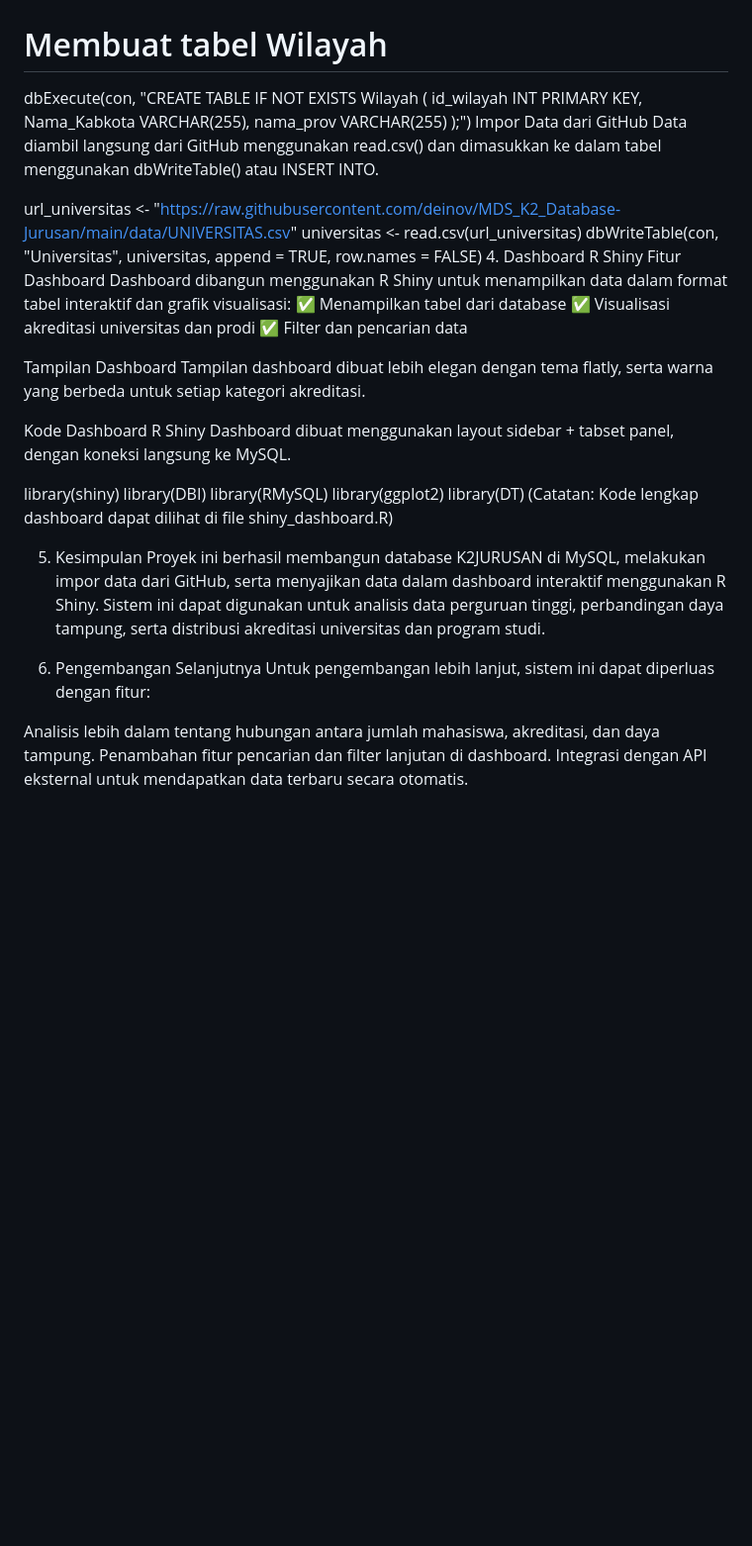
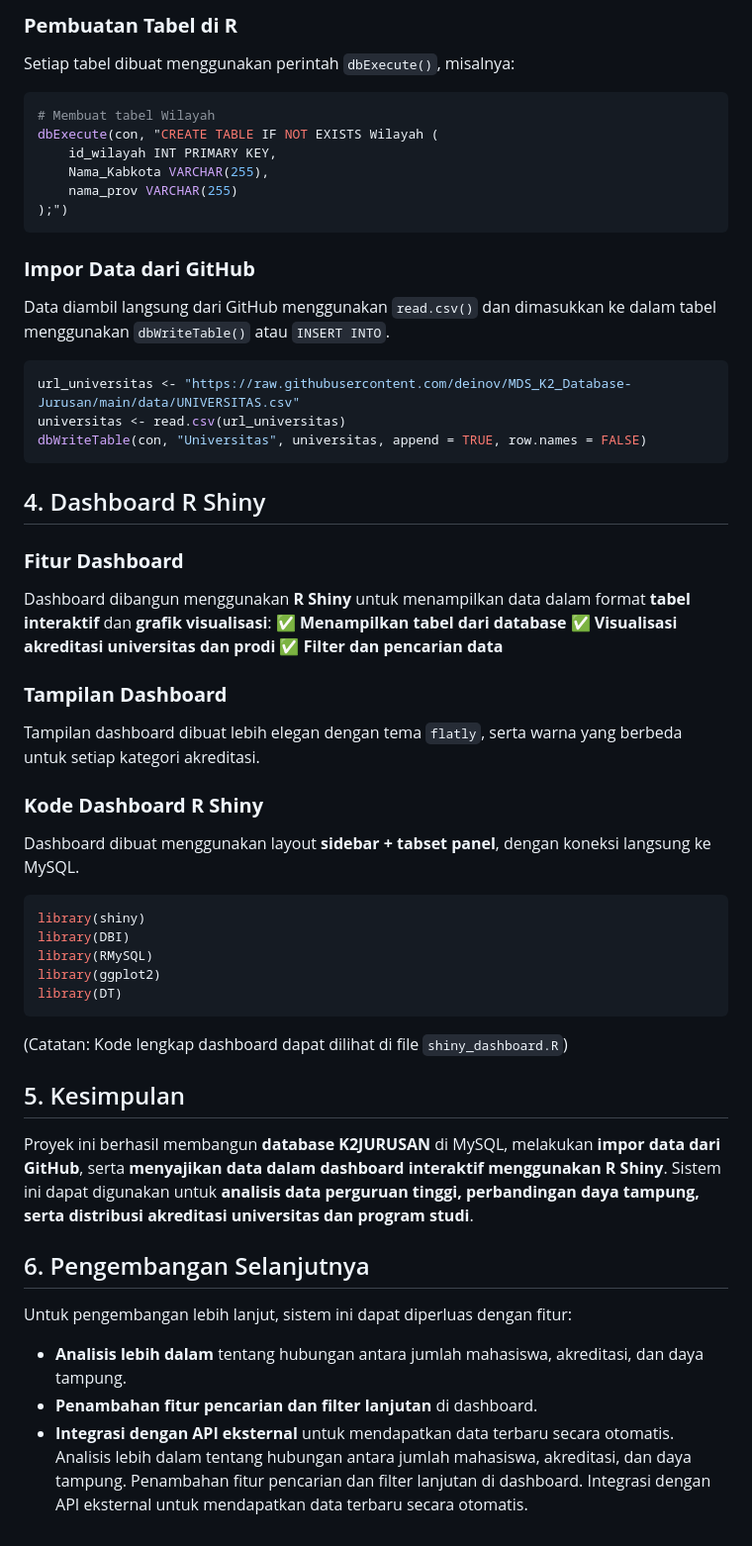
Before and after one commit to deinov/MDS_K2_Database-Jurusan, a Markdown page: README.md, the part around one of its changes. Shown at 99% size. Drawn GitHub-style; blank space fills up the shorter version.

````diff
--- a/README.md
+++ b/README.md
@@ -64,39 +64,52 @@ Setiap tabel dibuat menggunakan perintah dbExecute(), misalnya:
 
+### **Pembuatan Tabel di R**
+Setiap tabel dibuat menggunakan perintah `dbExecute()`, misalnya:
+```r
 # Membuat tabel Wilayah
 dbExecute(con, "CREATE TABLE IF NOT EXISTS Wilayah (
     id_wilayah INT PRIMARY KEY,
     Nama_Kabkota VARCHAR(255),
     nama_prov VARCHAR(255)
 );")
-Impor Data dari GitHub
-Data diambil langsung dari GitHub menggunakan read.csv() dan dimasukkan ke dalam tabel menggunakan dbWriteTable() atau INSERT INTO.
+```
 
+### **Impor Data dari GitHub**
+Data diambil langsung dari GitHub menggunakan `read.csv()` dan dimasukkan ke dalam tabel menggunakan `dbWriteTable()` atau `INSERT INTO`.
+```r
 url_universitas <- "https://raw.githubusercontent.com/deinov/MDS_K2_Database-Jurusan/main/data/UNIVERSITAS.csv"
 universitas <- read.csv(url_universitas)
 dbWriteTable(con, "Universitas", universitas, append = TRUE, row.names = FALSE)
-4. Dashboard R Shiny
-Fitur Dashboard
-Dashboard dibangun menggunakan R Shiny untuk menampilkan data dalam format tabel interaktif dan grafik visualisasi: ✅ Menampilkan tabel dari database ✅ Visualisasi akreditasi universitas dan prodi ✅ Filter dan pencarian data
+```
 
-Tampilan Dashboard
-Tampilan dashboard dibuat lebih elegan dengan tema flatly, serta warna yang berbeda untuk setiap kategori akreditasi.
+## 4. Dashboard R Shiny
+### **Fitur Dashboard**
+Dashboard dibangun menggunakan **R Shiny** untuk menampilkan data dalam format **tabel interaktif** dan **grafik visualisasi**:
+✅ **Menampilkan tabel dari database**
+✅ **Visualisasi akreditasi universitas dan prodi**
+✅ **Filter dan pencarian data**
 
-Kode Dashboard R Shiny
-Dashboard dibuat menggunakan layout sidebar + tabset panel, dengan koneksi langsung ke MySQL.
+### **Tampilan Dashboard**
+Tampilan dashboard dibuat lebih elegan dengan tema `flatly`, serta warna yang berbeda untuk setiap kategori akreditasi.
 
+### **Kode Dashboard R Shiny**
+Dashboard dibuat menggunakan layout **sidebar + tabset panel**, dengan koneksi langsung ke MySQL.
+```r
 library(shiny)
 library(DBI)
 library(RMySQL)
 library(ggplot2)
 library(DT)
-(Catatan: Kode lengkap dashboard dapat dilihat di file shiny_dashboard.R)
+```
+(Catatan: Kode lengkap dashboard dapat dilihat di file `shiny_dashboard.R`)
 
-5. Kesimpulan
-Proyek ini berhasil membangun database K2JURUSAN di MySQL, melakukan impor data dari GitHub, serta menyajikan data dalam dashboard interaktif menggunakan R Shiny. Sistem ini dapat digunakan untuk analisis data perguruan tinggi, perbandingan daya tampung, serta distribusi akreditasi universitas dan program studi.
+## 5. Kesimpulan
+Proyek ini berhasil membangun **database K2JURUSAN** di MySQL, melakukan **impor data dari GitHub**, serta **menyajikan data dalam dashboard interaktif menggunakan R Shiny**. Sistem ini dapat digunakan untuk **analisis data perguruan tinggi, perbandingan daya tampung, serta distribusi akreditasi universitas dan program studi**.
 
-6. Pengembangan Selanjutnya
+## 6. Pengembangan Selanjutnya
 Untuk pengembangan lebih lanjut, sistem ini dapat diperluas dengan fitur:
-
+- **Analisis lebih dalam** tentang hubungan antara jumlah mahasiswa, akreditasi, dan daya tampung.
+- **Penambahan fitur pencarian dan filter lanjutan** di dashboard.
+- **Integrasi dengan API eksternal** untuk mendapatkan data terbaru secara otomatis.
 Analisis lebih dalam tentang hubungan antara jumlah mahasiswa, akreditasi, dan daya tampung.
 Penambahan fitur pencarian dan filter lanjutan di dashboard.
 Integrasi dengan API eksternal untuk mendapatkan data terbaru secara otomatis.
````
Also changed, not shown: other parts of README.md (+34 -34 lines).
